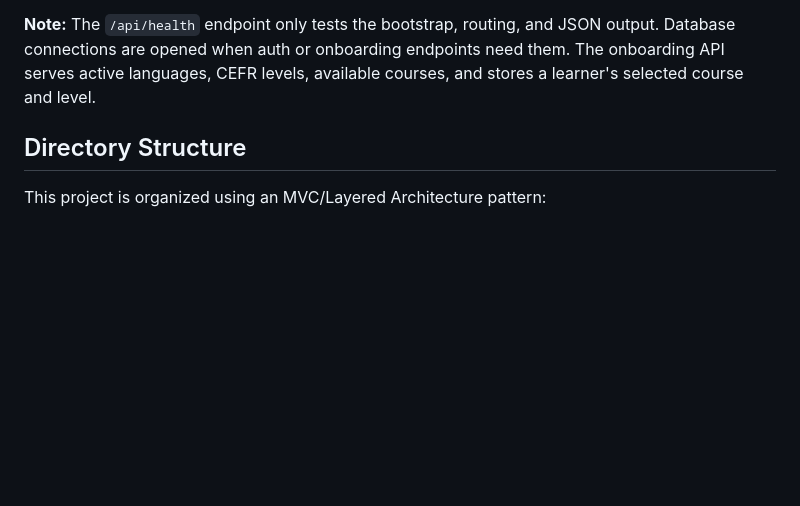
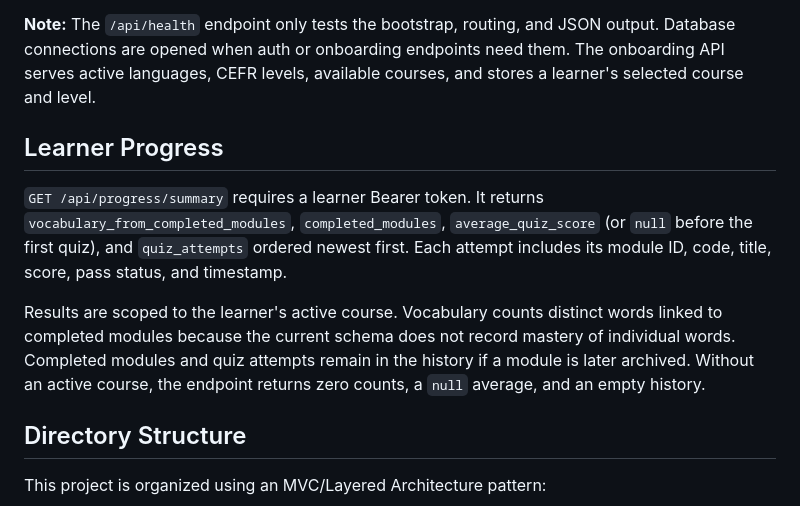
Before and after one commit to reyjinnn/backend-GeoLingua, a Markdown page: README.md, the part around the change. GitHub-like rendering; blank space fills up the shorter version.

Commit message:
docs: document learner progress endpoint

```diff
--- a/README.md
+++ b/README.md
@@ -20,6 +20,12 @@ To run this backend on your local machine:
 6. Check `http://localhost:8000/api/health`; ensure the response is a JSON with `data.status` set to `ok`.
 
 **Note:** The `/api/health` endpoint only tests the bootstrap, routing, and JSON output. Database connections are opened when auth or onboarding endpoints need them. The onboarding API serves active languages, CEFR levels, available courses, and stores a learner's selected course and level.
+
+## Learner Progress
+
+`GET /api/progress/summary` requires a learner Bearer token. It returns `vocabulary_from_completed_modules`, `completed_modules`, `average_quiz_score` (or `null` before the first quiz), and `quiz_attempts` ordered newest first. Each attempt includes its module ID, code, title, score, pass status, and timestamp.
+
+Results are scoped to the learner's active course. Vocabulary counts distinct words linked to completed modules because the current schema does not record mastery of individual words. Completed modules and quiz attempts remain in the history if a module is later archived. Without an active course, the endpoint returns zero counts, a `null` average, and an empty history.
 
 ## Directory Structure
 
```
